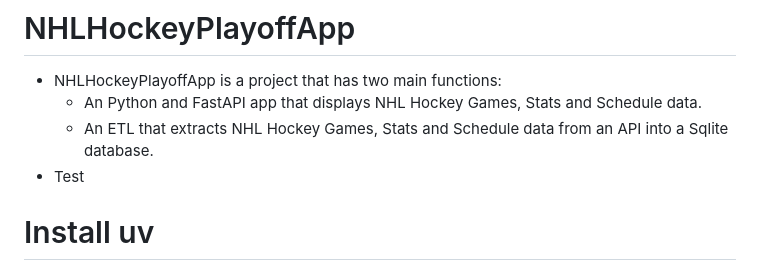
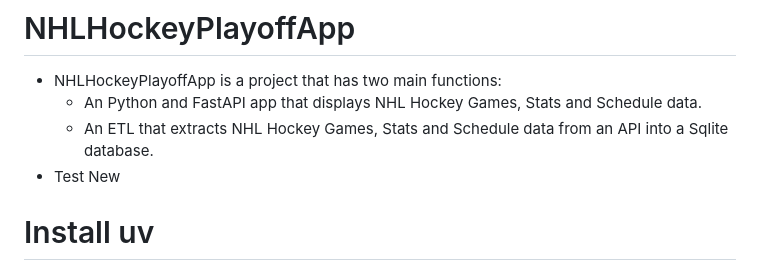
Before and after one commit to brandonmichaelhunter/NHLHockeyPlayoffApp, a Markdown page: README.md, the part around the change. Rendered like a GitHub page.

```diff
--- a/README.md
+++ b/README.md
@@ -2,7 +2,7 @@
 - NHLHockeyPlayoffApp is a project that has two main functions:
   - An Python and FastAPI app that displays NHL Hockey Games, Stats and Schedule data.
   - An ETL that extracts NHL Hockey Games, Stats and Schedule data from an API into a Sqlite database.
-- Test
+- Test New
 # Install uv
  - What is uv?
    - Uv a Python package and project manager writen in Rust.
```
